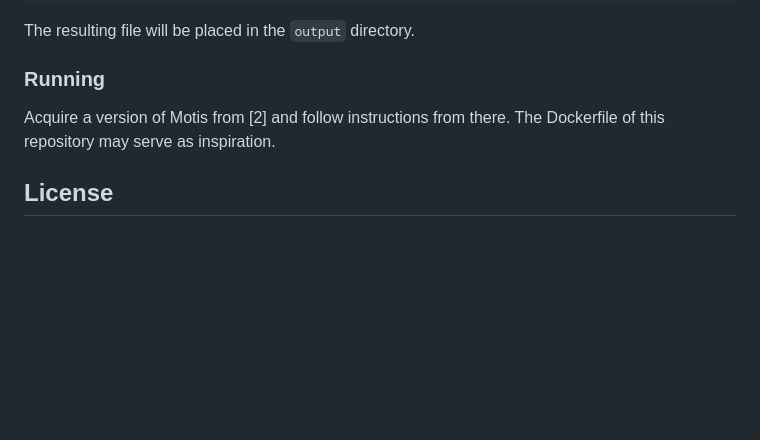
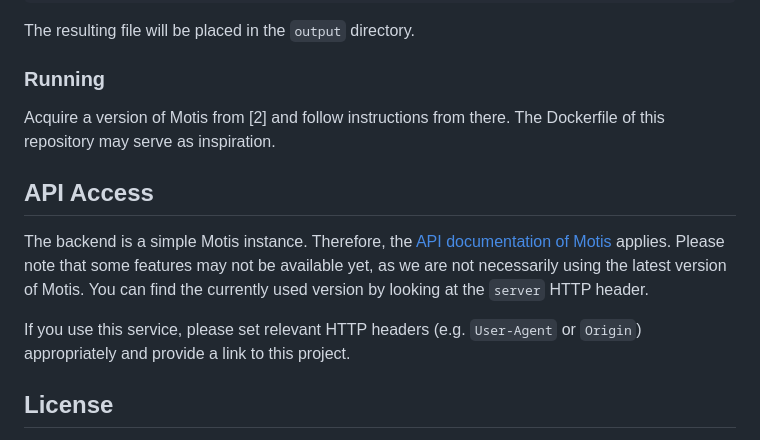
Before and after one commit to schaerfo/dtakt-fahrplan, a Markdown page: README.md, the part around the change. Drawn GitHub-style; blank space fills up the shorter version.

Commit message:
📝 Add API information to readme

```diff
--- a/README.md
+++ b/README.md
@@ -58,6 +58,14 @@ The resulting file will be placed in the `output` directory.
 Acquire a version of Motis from [2] and follow instructions from there.
 The Dockerfile of this repository may serve as inspiration.
 
+## API Access
+The backend is a simple Motis instance. Therefore, the [API documentation of Motis](https://redocly.github.io/redoc/?url=https://raw.githubusercontent.com/motis-project/motis/refs/heads/master/openapi.yaml) applies.
+Please note that some features may not be available yet, as we are not necessarily using the latest version of Motis.
+You can find the currently used version by looking at the `server` HTTP header.
+
+If you use this service, please set relevant HTTP headers (e.g. `User-Agent` or `Origin`) appropriately
+and provide a link to this project.
+
 ## License
 Since the file `motis/empty.osm.pbf` is an excerpt from OpenStreetMap, a different license applies to this file than
 the rest of the project.
```
